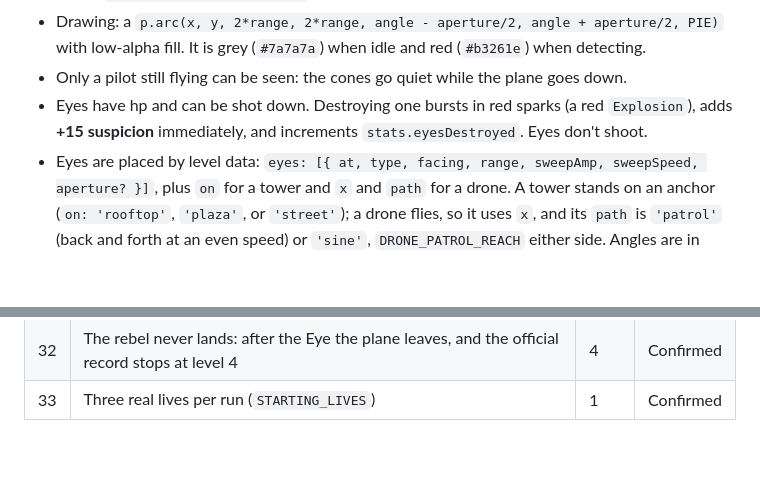
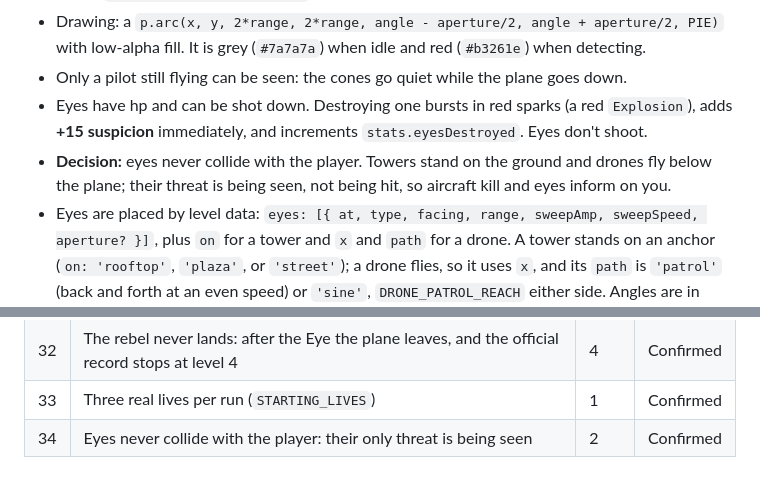
Before and after one commit to CarlosSandoval-03/Newspeak-1984, a Markdown page: docs/implementation-plan.md, 2 parts joined by grey strips. GitHub-like rendering; blank space fills up the shorter version.

Commit message:
docs: decide that eyes never collide with the player
Signed-off-by: Carlos Sandoval <csandovalc@unal.edu.co>

```diff
--- a/docs/implementation-plan.md
+++ b/docs/implementation-plan.md
@@ -238,6 +238,7 @@ Details in [assets.md › Assets that need p5 additions](assets.md#assets-that-n
 - Drawing: a `p.arc(x, y, 2*range, 2*range, angle - aperture/2, angle + aperture/2, PIE)` with low-alpha fill. It is grey (`#7a7a7a`) when idle and red (`#b3261e`) when detecting.
 - Only a pilot still flying can be seen: the cones go quiet while the plane goes down.
 - Eyes have hp and can be shot down. Destroying one bursts in red sparks (a red `Explosion`), adds **+15 suspicion** immediately, and increments `stats.eyesDestroyed`. Eyes don't shoot.
+- **Decision:** eyes never collide with the player. Towers stand on the ground and drones fly below the plane; their threat is being seen, not being hit, so aircraft kill and eyes inform on you.
 - Eyes are placed by level data: `eyes: [{ at, type, facing, range, sweepAmp, sweepSpeed, aperture? }]`, plus `on` for a tower and `x` and `path` for a drone. A tower stands on an anchor (`on: 'rooftop'`, `'plaza'`, or `'street'`); a drone flies, so it uses `x`, and its `path` is `'patrol'` (back and forth at an even speed) or `'sine'`, `DRONE_PATROL_REACH` either side. Angles are in degrees, clockwise from pointing right, so `facing: 90` looks down the screen; `sweepSpeed` is radians of sweep per frame.
 - A drone is drawn in code: a grey hub with a red lens, a rotor spinning at each diagonal, and a round shadow.
 
@@ -618,3 +619,4 @@ These are the gaps this plan filled in. An open decision can still change before
 | 31 | Every level starts with a takeoff and ends with a landing on the Party's launch platform; height is shown by the shadow, never by scaling | 4 | Confirmed |
 | 32 | The rebel never lands: after the Eye the plane leaves, and the official record stops at level 4 | 4 | Confirmed |
 | 33 | Three real lives per run (`STARTING_LIVES`) | 1 | Confirmed |
+| 34 | Eyes never collide with the player: their only threat is being seen | 2 | Confirmed |
```
Also changed, not shown: docs/gameplay.md (+1 -1 lines).
